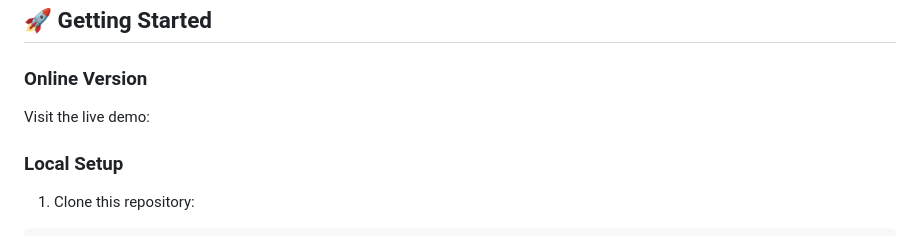
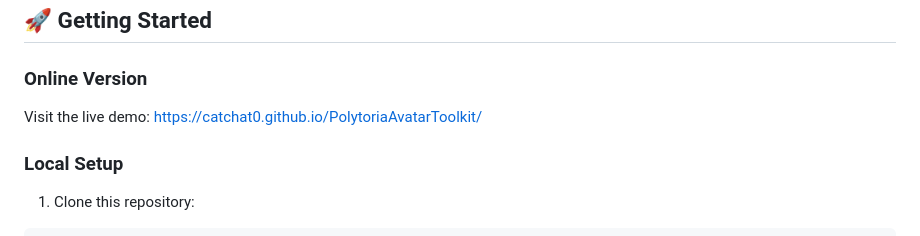
Before and after one commit to CatChat0/PolytoriaAvatarToolkit, a Markdown page: README.md, the part around the change. GitHub-like rendering.

```diff
--- a/README.md
+++ b/README.md
@@ -32,7 +32,7 @@ A powerful web-based tool for creating, customizing, and previewing Polytoria av
 ## 🚀 Getting Started
 
 ### Online Version
-Visit the live demo:
+Visit the live demo: https://catchat0.github.io/PolytoriaAvatarToolkit/
 
 ### Local Setup
 1. Clone this repository:
```
